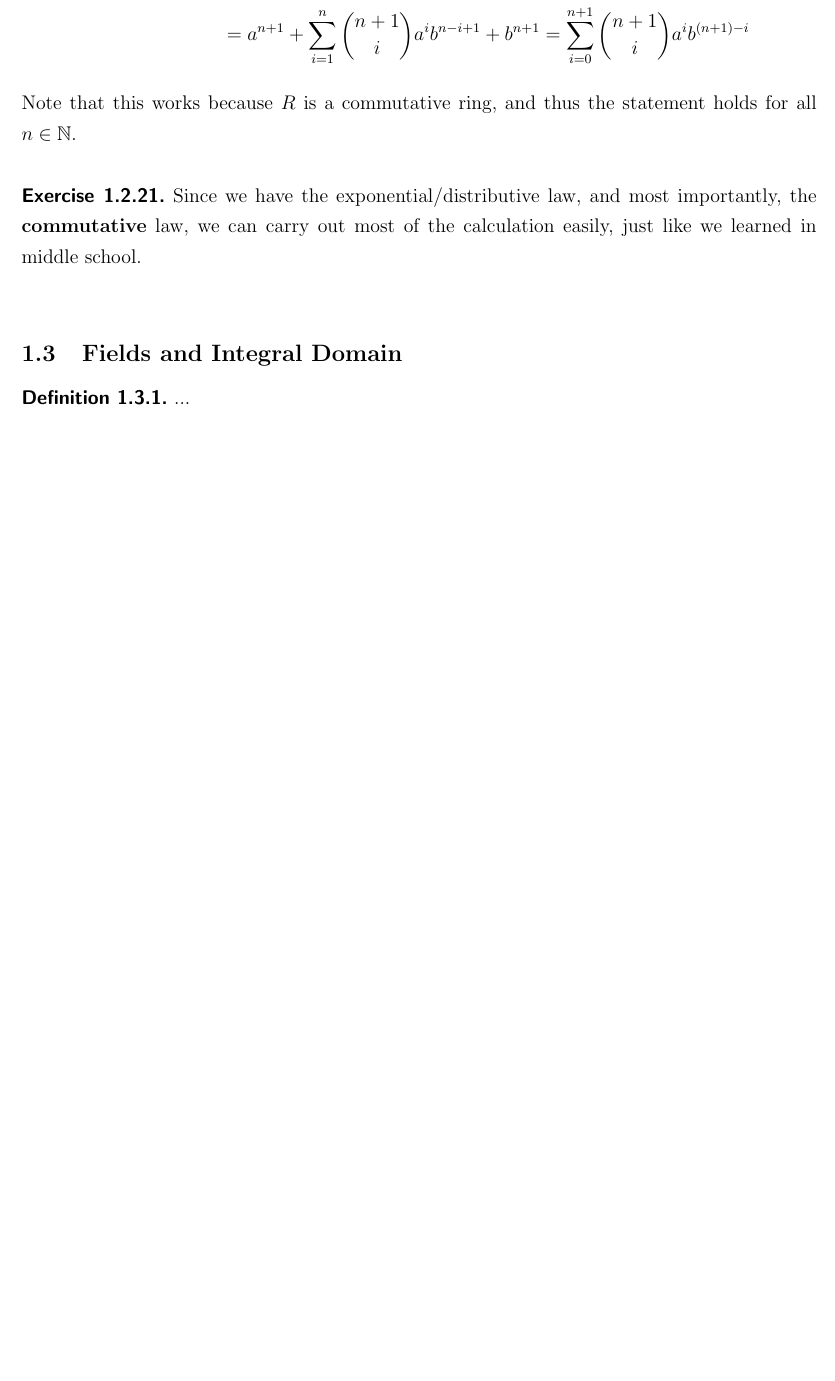
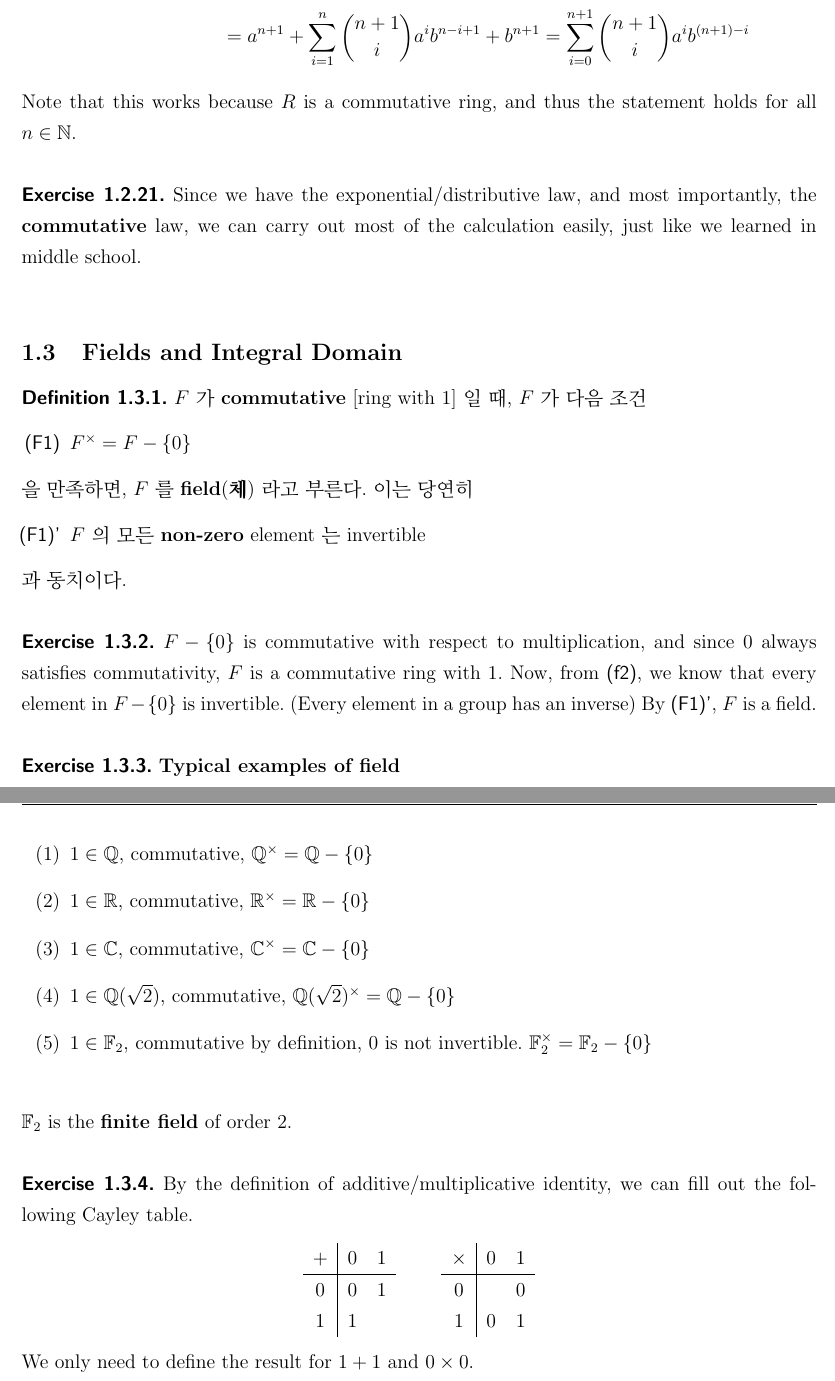
Before and after one commit to calofmijuck/algebra, a LaTeX document (algebra.tex, which reads chap/01.tex): part of page 11 of 12 before the commit and two parts of pages 11 and 12 of 13 after it, the two joined at a grey line, cut so that both start at the same text, the shorter picture padded with empty space. Compiled offline with pdfLaTeX.

Commit message:
2019/01/19

```diff
--- a/algebra.tex
+++ b/algebra.tex
@@ -50,6 +50,7 @@
 \newcommand{\Q}{\mathbb{Q}}
 \newcommand{\R}{\mathbb{R}}
 \newcommand{\C}{\mathbb{C}}
+\newcommand{\F}{\mathbb{F}}
 \DeclareMathOperator{\im}{im}
 \DeclareMathOperator{\rk}{rk}
 \DeclareMathOperator{\tr}{tr}
@@ -77,8 +78,8 @@
 
 \pagestyle{fancy}
 \fancyhf{}
-\rhead{\sffamily}
-\lhead{\sffamily \thepage}
+\lhead{\sffamily}
+\rhead{\sffamily \thepage}
 
 \title{\Large ~\\~\\~\\~\\학부 대수학 강의 II\\~\\~\\ \Huge \bfseries 대수학 \\~\\~\\~\\~\\}
 \author{\itshape Sungchan Yi~\\~\\~\\}
--- a/chap/01.tex
+++ b/chap/01.tex
@@ -260,4 +260,40 @@ Note that this works because $R$ is a commutative ring, and thus the statement h
 \prob{1.2.21.} Since we have the exponential/distributive law, and most importantly, the \textbf{commutative} law, we can carry out most of the calculation easily, just like we learned in middle school.\\
 
 \subsection{Fields and Integral Domain}
-\defn{1.3.1.} ...
+\defn{1.3.1.} $F$ 가 \textbf{commutative} [ring with 1] 일 때, $F$ 가 다음 조건
+\begin{enumerate}
+	\item[{\sffamily (F1)}] $F\cross = F - \{0\}$
+\end{enumerate}
+을 만족하면, $F$ 를 \textbf{field}(\textbf{체}) 라고 부른다. 이는 당연히
+\begin{enumerate}
+	\item[\sffamily (F1)'] $F$ 의 모든 \textbf{non-zero} element 는 invertible
+\end{enumerate}
+과 동치이다.\\
+\\
+\prob{1.3.2.} $F - \{0\}$ is commutative with respect to multiplication, and since $0$ always satisfies commutativity, $F$ is a commutative ring with 1. Now, from {\sffamily (f2)}, we know that every element in $F - \{0\}$ is invertible. (Every element in a group has an inverse) By {\sffamily (F1)'}, $F$ is a field.\\
+\\
+\prob{1.3.3.} \textbf{Typical examples of field}
+\begin{enumerate}
+	\item $1\in \Q$, commutative, $\Q\cross = \Q - \{0\}$
+	\item $1\in \R$, commutative, $\R\cross = \R - \{0\}$
+	\item $1\in \C$, commutative, $\C\cross = \C - \{0\}$
+	\item $1\in \Q(\sqrt{2})$, commutative, $\Q(\sqrt{2})\cross = \Q - \{0\}$
+	\item $1\in \F_2$, commutative by definition, 0 is not invertible. $\F_2\cross = \F_2 - \{0\}$
+\end{enumerate}~
+\\
+$\F_2$ is the \textbf{finite field} of order 2.\\
+\\
+\prob{1.3.4.} By the definition of additive/multiplicative identity, we can fill out the following Cayley table.
+\begin{center}
+	\begin{tabular}{c|cc}
+		$+$ & 0 & 1 \\ \hline
+		0 & 0& 1\\
+		1 & 1& \\
+	\end{tabular} \qquad
+	\begin{tabular}{c|cc}
+		$\times$ & 0 & 1 \\ \hline
+		0 & & 0\\
+		1 & 0& 1\\
+	\end{tabular}
+\end{center}
+We only need to define the result for $1+1$ and $0 \times 0$.
```
